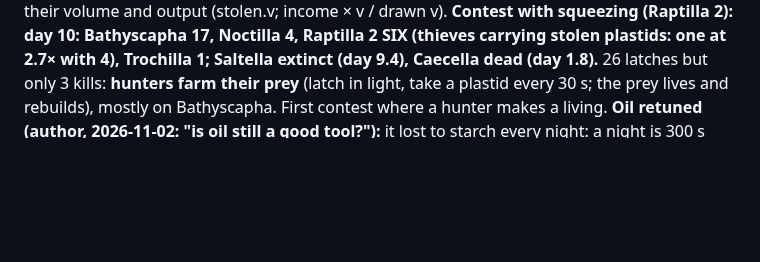
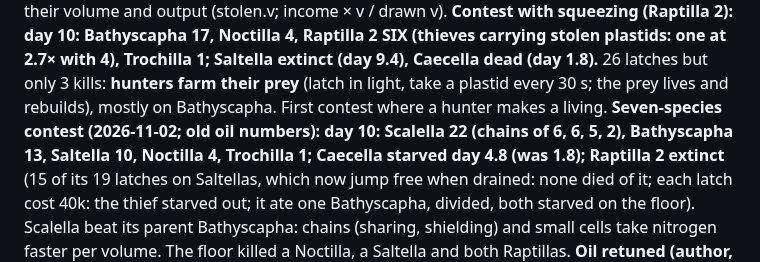
Before and after one commit to vitorhugo1992/tinygod, a Markdown page: CLAUDE.md, the part around the change. Rendered like a GitHub page; blank space fills up the shorter version.

Commit message:
Notes: the seven-species contest
Co-Authored-By: Claude Opus 5.5 <noreply@anthropic.com>

```diff
--- a/CLAUDE.md
+++ b/CLAUDE.md
@@ -105,6 +105,11 @@ volume and output (stolen.v; income × v / drawn v). **Contest with squeezing (R
 Noctilla 4, Raptilla 2 SIX (thieves carrying stolen plastids: one at 2.7× with 4), Trochilla 1; Saltella extinct (day
 9.4), Caecella dead (day 1.8).** 26 latches but only 3 kills: **hunters farm their prey** (latch in light, take a
 plastid every 30 s; the prey lives and rebuilds), mostly on Bathyscapha. First contest where a hunter makes a living.
+**Seven-species contest (2026-11-02; old oil numbers): day 10: Scalella 22 (chains of 6, 6, 5, 2), Bathyscapha 13,
+Saltella 10, Noctilla 4, Trochilla 1; Caecella starved day 4.8 (was 1.8); Raptilla 2 extinct** (15 of its 19 latches
+on Saltellas, which now jump free when drained: none died of it; each latch cost 40k: the thief starved out; it ate one
+Bathyscapha, divided, both starved on the floor). Scalella beat its parent Bathyscapha: chains (sharing, shielding) and
+small cells take nitrogen faster per volume. The floor killed a Noctilla, a Saltella and both Raptillas.
 **Oil retuned (author, 2026-11-02: "is oil still a good tool?"):** it lost to starch every night: a night is 300 s and
 oil released a full store in 600 s, so an awake night needed an oil store 1/15 of the upkeep rate vs starch 1/20, and
 it filled only halfway in a day. Now PARAMS.metab.oil fill 1/400, burn 1/300 (one night): oil carries a night in less
```
